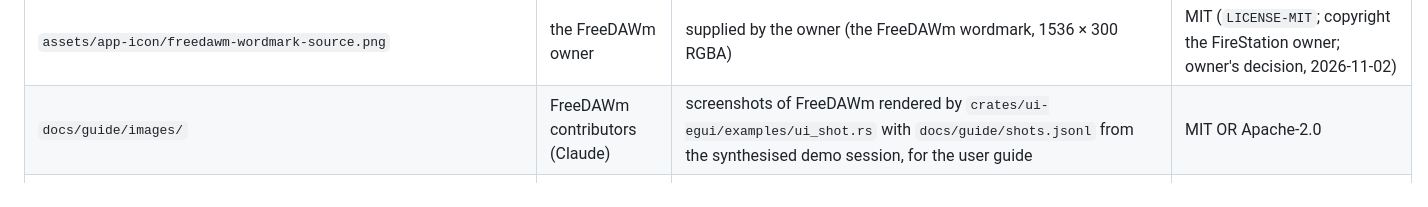
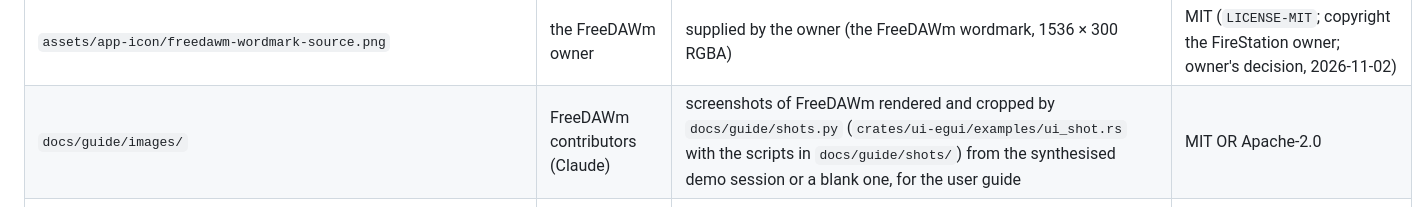
Before and after one commit to s0lidr0ck/FreeDAWm, a Markdown page: ATTRIBUTION.md, the part around the change. Rendered like a GitHub page.

```diff
--- a/ATTRIBUTION.md
+++ b/ATTRIBUTION.md
@@ -57,7 +57,7 @@ available (never redistributed).
 | `assets/splash/frames/` | the FreeDAWm owner | `packaging/splash.py` from `freedawm-splash-source.mp4` (144 JPEG frames, 960×540, 24 fps, embedded in `freedawm`) | MIT (`LICENSE-MIT`; copyright the FireStation owner; owner's decision, 2026-11-02) |
 | `assets/app-icon/freedawm-logo-source.png` | the FreeDAWm owner | supplied by the owner (the FreeDAWm bird logo, 1536 px RGBA) | MIT (`LICENSE-MIT`; copyright the FireStation owner; owner's decision, 2026-11-02) |
 | `assets/app-icon/freedawm-wordmark-source.png` | the FreeDAWm owner | supplied by the owner (the FreeDAWm wordmark, 1536 × 300 RGBA) | MIT (`LICENSE-MIT`; copyright the FireStation owner; owner's decision, 2026-11-02) |
-| `docs/guide/images/` | FreeDAWm contributors (Claude) | screenshots of FreeDAWm rendered by `crates/ui-egui/examples/ui_shot.rs` with `docs/guide/shots.jsonl` from the synthesised demo session, for the user guide | MIT OR Apache-2.0 |
+| `docs/guide/images/` | FreeDAWm contributors (Claude) | screenshots of FreeDAWm rendered and cropped by `docs/guide/shots.py` (`crates/ui-egui/examples/ui_shot.rs` with the scripts in `docs/guide/shots/`) from the synthesised demo session or a blank one, for the user guide | MIT OR Apache-2.0 |
 | `docs/guide/fonts/Fraunces-latin.woff2` | The Fraunces Project Authors (Undercase Type) | Fraunces variable font, Latin subset as served by Google Fonts (https://fonts.google.com/specimen/Fraunces; upstream https://github.com/undercasetype/Fraunces); used only by the user guide's pages | OFL-1.1 (`docs/guide/fonts/Fraunces-LICENSE.txt`) |
 | `docs/guide/fonts/Inter-latin.woff2` | The Inter Project Authors (Rasmus Andersson) | Inter variable font, Latin subset as served by Google Fonts (https://fonts.google.com/specimen/Inter; upstream https://github.com/rsms/inter); used only by the user guide's pages | OFL-1.1 (`assets/fonts/Inter-LICENSE.txt`) |
 | `packaging/macos/dmg/` (all files) | @XusBadia | original (macOS DMG window background and layout, from the app icon; see `packaging/macos/dmg/README.md`) | MIT OR Apache-2.0 |
```
Also changed, not shown: docs/guide/README.md (+5 -2 lines), docs/guide/images/armed-track.png (added), docs/guide/images/io-setup.png (added), docs/guide/images/new-tracks.png (added), docs/guide/images/playback-engine.png (added), docs/guide/images/record-transport.png (added), 10 other files.
